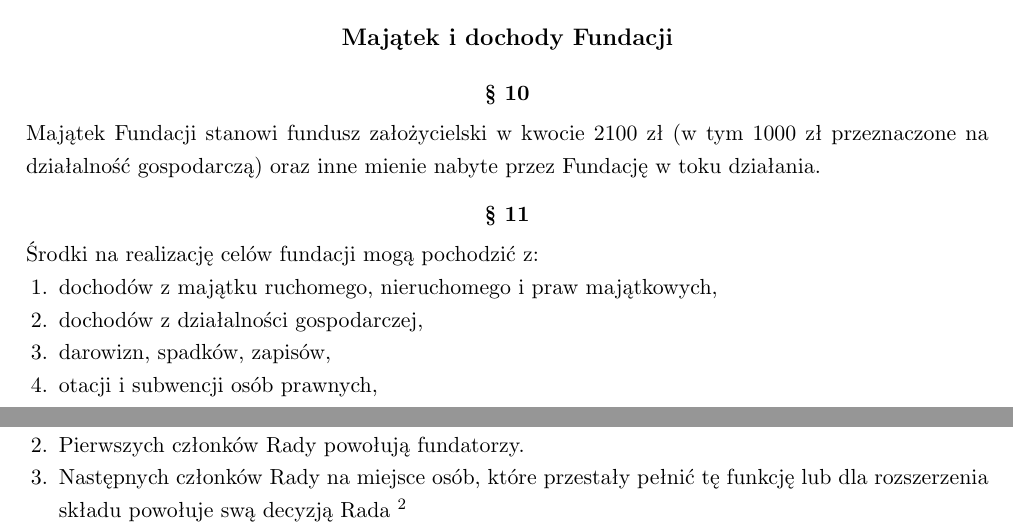
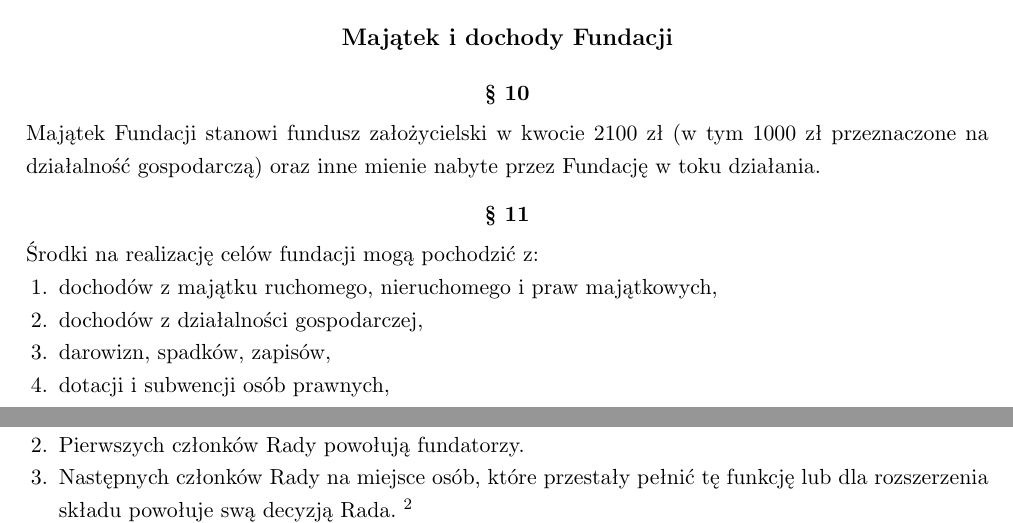
Before and after one commit to HackerspaceKRK/statut, a LaTeX document (statut.tex): two parts of pages 2 and 4 of 6, joined at a grey line, cut so that both start at the same text. Compiled offline with pdfLaTeX.

Commit message:
Dodanie brakujących kropek i liter, usunięcie zbędnych spacji.

```diff
--- a/statut.tex
+++ b/statut.tex
@@ -142,10 +142,10 @@
 \begin{para}
   Środki na realizację celów fundacji mogą pochodzić z:
  \begin{enumerate}
- \item{  dochodów z majątku ruchomego, nieruchomego i praw majątkowych, }
+ \item{ dochodów z majątku ruchomego, nieruchomego i praw majątkowych, }
  \item{ dochodów z działalności gospodarczej, }
- \item{  darowizn, spadków, zapisów, }
- \item{ otacji i subwencji osób prawnych, }
+ \item{ darowizn, spadków, zapisów, }
+ \item{ dotacji i subwencji osób prawnych, }
  \item{ dochodów ze zbiórek publicznych, }
  \item{ odsetek bankowych, }
  \item{ wpływów z działalności statutowej. }
```
Also changed, not shown: statut.tex (2 more changed lines).
